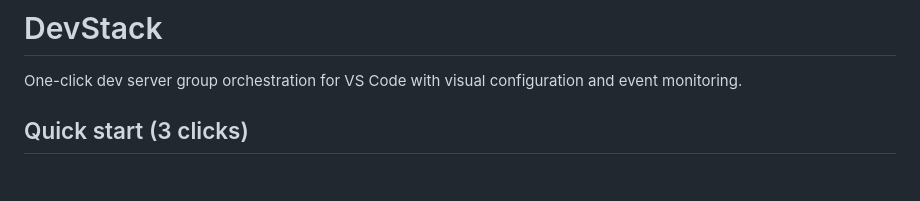
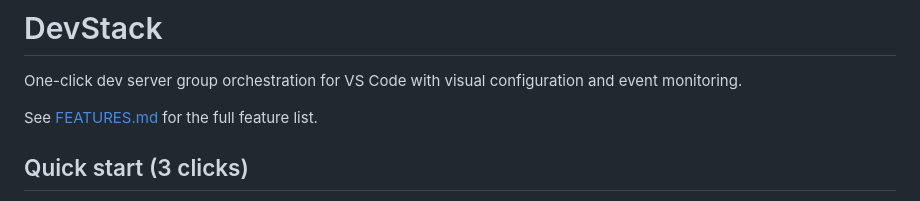
Before and after one commit to berwinsingh/muster, a Markdown page: README.md, the part around the change. GitHub-like rendering; blank space fills up the shorter version.

Commit message:
docs: add FEATURES.md with full feature list and AI capabilities

```diff
--- a/README.md
+++ b/README.md
@@ -1,6 +1,8 @@
 # DevStack
 
 One-click dev server group orchestration for VS Code with visual configuration and event monitoring.
+
+See [FEATURES.md](FEATURES.md) for the full feature list.
 
 ## Quick start (3 clicks)
 
```
Also changed, not shown: FEATURES.md (added, +112 -0 lines).
